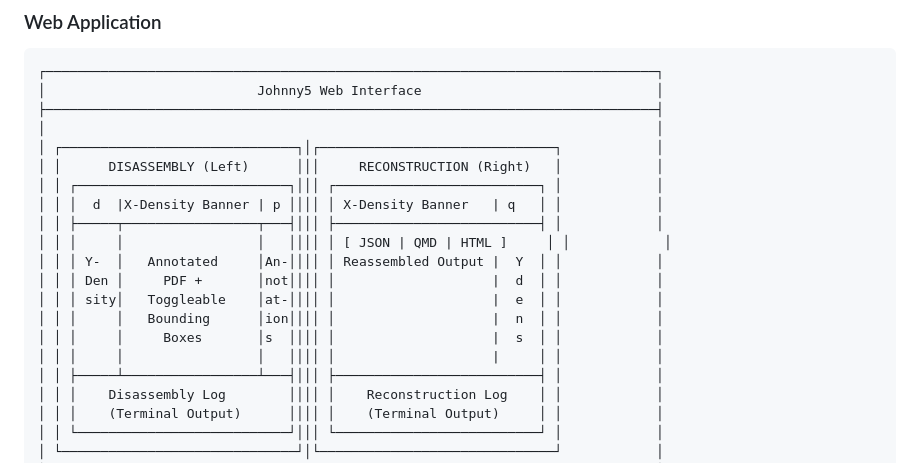
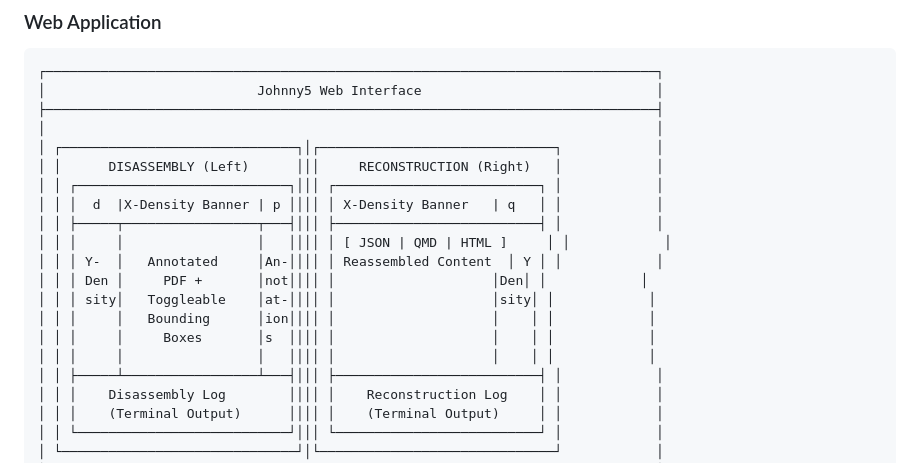
Before and after one commit to wawiesel/johnny5, a Markdown page: SPEC.md, the part around the change. GitHub-like rendering.

Commit message:
fix: Improve ASCII art content wrapping and alignment
- Change 'Reassembled Output' to 'Reassembled Content' for better fit
- Align Y-Density banner text properly in right pane
- Clean up spacing and alignment for better readability
- Remove awkward text wrapping in the reconstruction pane

```diff
--- a/SPEC.md
+++ b/SPEC.md
@@ -53,12 +53,12 @@ jny5 view content.qmd
 │ │ │  d  |X-Density Banner | p ││││ │ X-Density Banner   | q   │ │            │
 │ │ ├─────┬─────────────────┬───┤│││ ├──────────────────────────┤ │            │
 │ │ │     │                 │   ││││ │ [ JSON | QMD | HTML ]     │ │            │
-│ │ │ Y-  │   Annotated     │An-││││ │ Reassembled Output |  Y  │ │            │
-│ │ │ Den │     PDF +       │not││││ │                    |  d  │ │            │
-│ │ │ sity│   Toggleable    │at-││││ │                    |  e  │ │            │
-│ │ │     │   Bounding      │ion││││ │                    |  n  │ │            │
-│ │ │     │     Boxes       │s  ││││ │                    |  s  │ │            │
-│ │ │     │                 │   ││││ │                    |     │ │            │
+│ │ │ Y-  │   Annotated     │An-││││ │ Reassembled Content  │ Y │ │            │
+│ │ │ Den │     PDF +       │not││││ │                    │Den│ │            │
+│ │ │ sity│   Toggleable    │at-││││ │                    │sity│ │            │
+│ │ │     │   Bounding      │ion││││ │                    │    │ │            │
+│ │ │     │     Boxes       │s  ││││ │                    │    │ │            │
+│ │ │     │                 │   ││││ │                    │    │ │            │
 │ │ ├─────┴─────────────────┴───┤│││ ├──────────────────────────┤ │            │
 │ │ │    Disassembly Log        ││││ │    Reconstruction Log    │ │            │
 │ │ │    (Terminal Output)      ││││ │    (Terminal Output)     │ │            │
```
